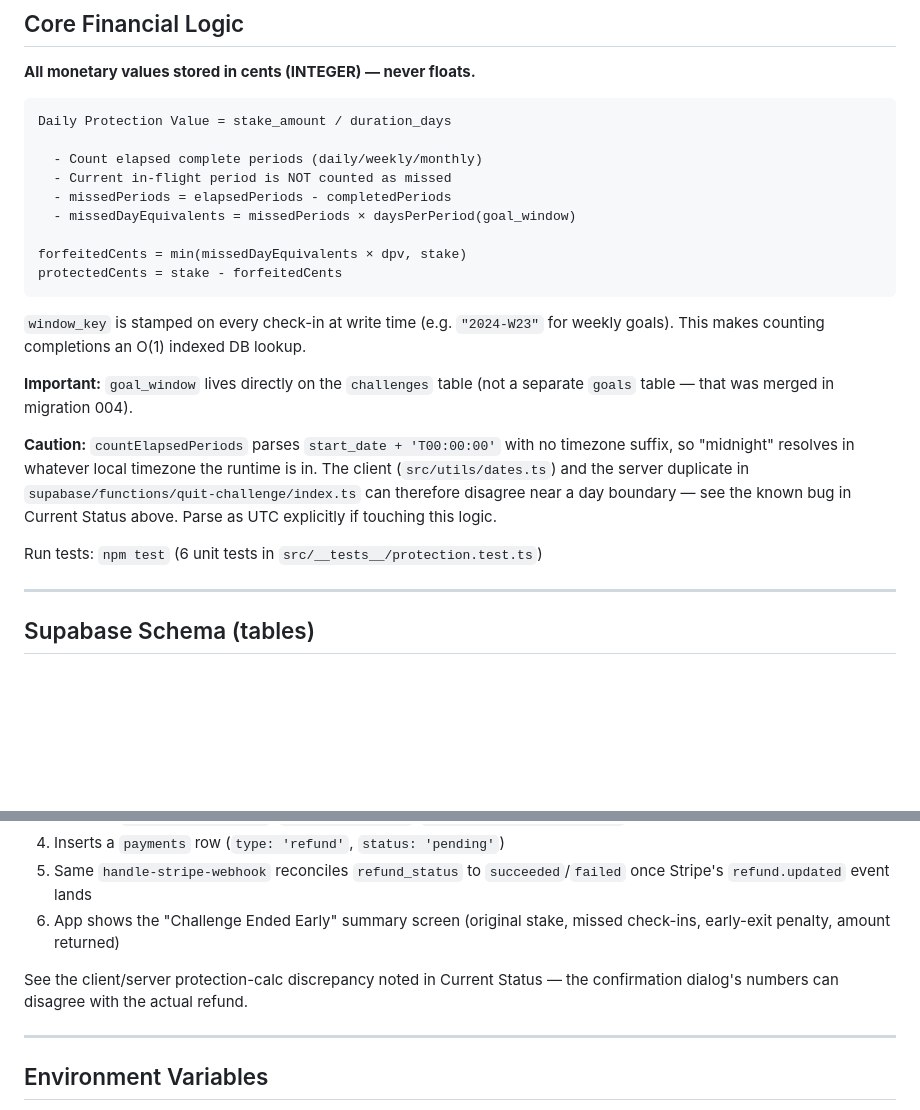
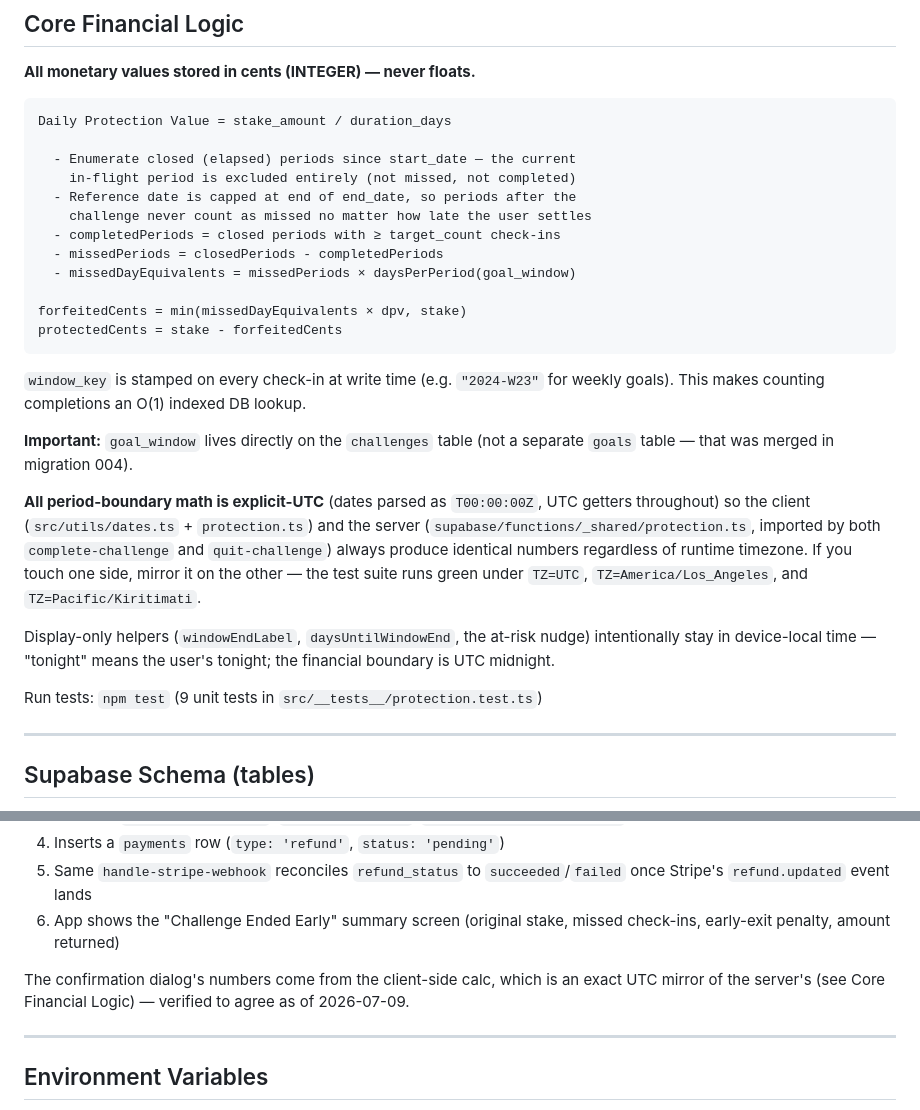
Before and after one commit to seansylee/Staked, a Markdown page: CLAUDE.md, 2 parts joined by grey strips. GitHub-like rendering; blank space fills up the shorter version.

````diff
--- a/CLAUDE.md
+++ b/CLAUDE.md
@@ -125,9 +129,12 @@ Dark navy, warm cream text. Theme is in `src/constants/theme.ts`.
 ```
 Daily Protection Value = stake_amount / duration_days
 
-  - Count elapsed complete periods (daily/weekly/monthly)
-  - Current in-flight period is NOT counted as missed
-  - missedPeriods = elapsedPeriods - completedPeriods
+  - Enumerate closed (elapsed) periods since start_date — the current
+    in-flight period is excluded entirely (not missed, not completed)
+  - Reference date is capped at end of end_date, so periods after the
+    challenge never count as missed no matter how late the user settles
+  - completedPeriods = closed periods with ≥ target_count check-ins
+  - missedPeriods = closedPeriods - completedPeriods
   - missedDayEquivalents = missedPeriods × daysPerPeriod(goal_window)
 
 forfeitedCents = min(missedDayEquivalents × dpv, stake)
@@ -138,9 +145,11 @@ protectedCents = stake - forfeitedCents
 
 **Important:** `goal_window` lives directly on the `challenges` table (not a separate `goals` table — that was merged in migration 004).
 
-**Caution:** `countElapsedPeriods` parses `start_date + 'T00:00:00'` with no timezone suffix, so "midnight" resolves in whatever local timezone the runtime is in. The client (`src/utils/dates.ts`) and the server duplicate in `supabase/functions/quit-challenge/index.ts` can therefore disagree near a day boundary — see the known bug in Current Status above. Parse as UTC explicitly if touching this logic.
+**All period-boundary math is explicit-UTC** (dates parsed as `T00:00:00Z`, UTC getters throughout) so the client (`src/utils/dates.ts` + `protection.ts`) and the server (`supabase/functions/_shared/protection.ts`, imported by both `complete-challenge` and `quit-challenge`) always produce identical numbers regardless of runtime timezone. If you touch one side, mirror it on the other — the test suite runs green under `TZ=UTC`, `TZ=America/Los_Angeles`, and `TZ=Pacific/Kiritimati`.
 
-Run tests: `npm test` (6 unit tests in `src/__tests__/protection.test.ts`)
+Display-only helpers (`windowEndLabel`, `daysUntilWindowEnd`, the at-risk nudge) intentionally stay in device-local time — "tonight" means the user's tonight; the financial boundary is UTC midnight.
+
+Run tests: `npm test` (9 unit tests in `src/__tests__/protection.test.ts`)
 
 ---
 
@@ -199,7 +208,7 @@ Users can end an active challenge early from the challenge detail screen (`app/c
 5. Same `handle-stripe-webhook` reconciles `refund_status` to `succeeded`/`failed` once Stripe's `refund.updated` event lands
 6. App shows the "Challenge Ended Early" summary screen (original stake, missed check-ins, early-exit penalty, amount returned)
 
-See the client/server protection-calc discrepancy noted in Current Status — the confirmation dialog's numbers can disagree with the actual refund.
+The confirmation dialog's numbers come from the client-side calc, which is an exact UTC mirror of the server's (see Core Financial Logic) — verified to agree as of 2026-07-09.
 
 ---
 
````
Also changed, not shown: other parts of CLAUDE.md (+15 -11 lines).
